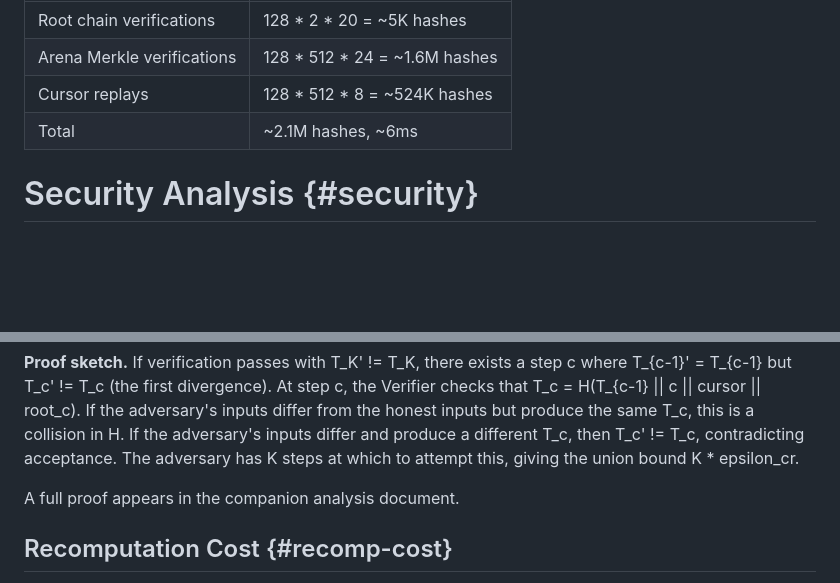
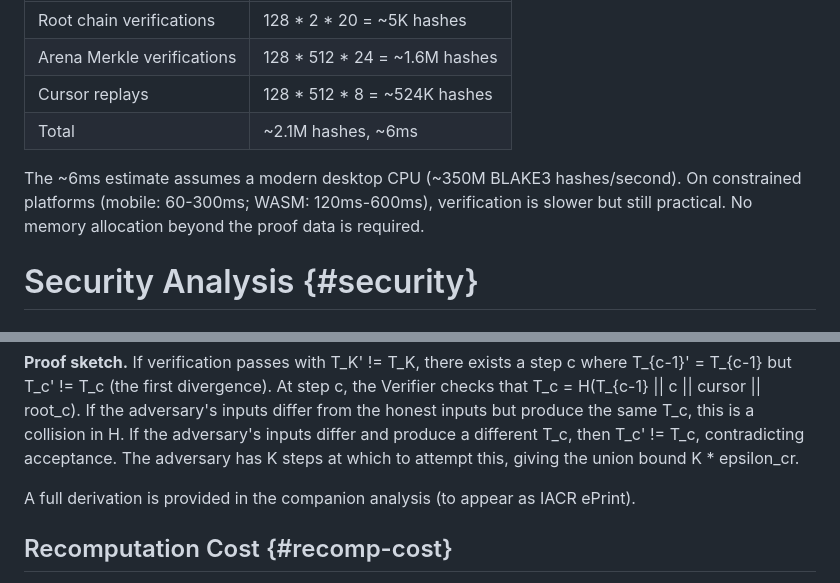
Before and after one commit to LF-Decentralized-Trust-labs/proof-of-effort, a Markdown page: draft-condrey-cfrg-posme.md, 2 parts joined by grey strips. GitHub-like rendering; blank space fills up the shorter version.

```diff
--- a/draft-condrey-cfrg-posme.md
+++ b/draft-condrey-cfrg-posme.md
@@ -534,6 +537,11 @@ For Q=128, d=8, R=3, N=2^24, K=2^24:
 | Cursor replays | 128 * 512 * 8 = ~524K hashes |
 | Total | ~2.1M hashes, ~6ms |
 
+The ~6ms estimate assumes a modern desktop CPU (~350M BLAKE3
+hashes/second). On constrained platforms (mobile: 60-300ms;
+WASM: 120ms-600ms), verification is slower but still practical.
+No memory allocation beyond the proof data is required.
+
 # Security Analysis {#security}
 
 ## Threat Model {#threat-model}
@@ -584,7 +592,8 @@ produce a different T\_c, then T\_c' != T\_c, contradicting
 acceptance. The adversary has K steps at which to attempt this,
 giving the union bound K \* epsilon\_cr.
 
-A full proof appears in the companion analysis document.
+A full derivation is provided in the companion
+analysis (to appear as IACR ePrint).
 
 ## Recomputation Cost {#recomp-cost}
 
```
Also changed, not shown: other parts of draft-condrey-cfrg-posme.md (+14 -3 lines).
